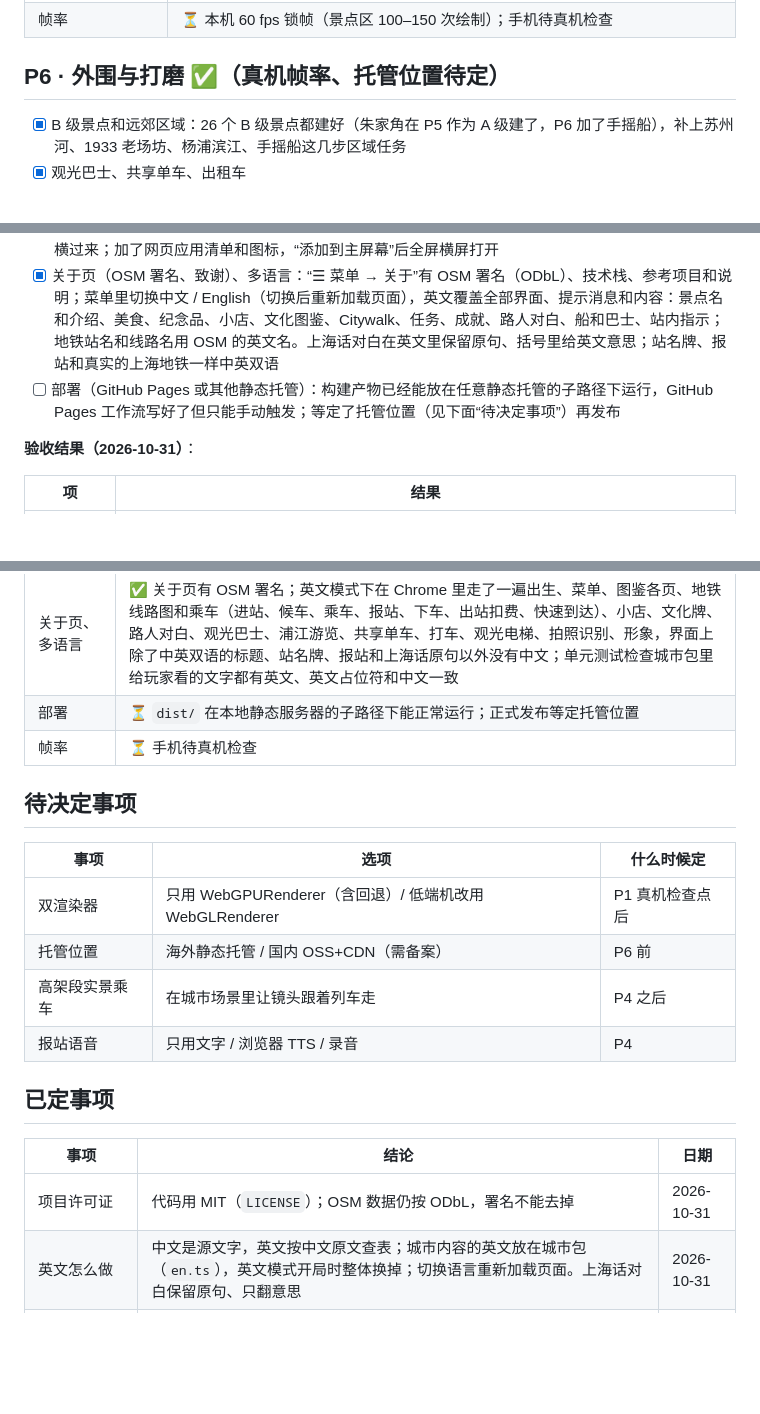
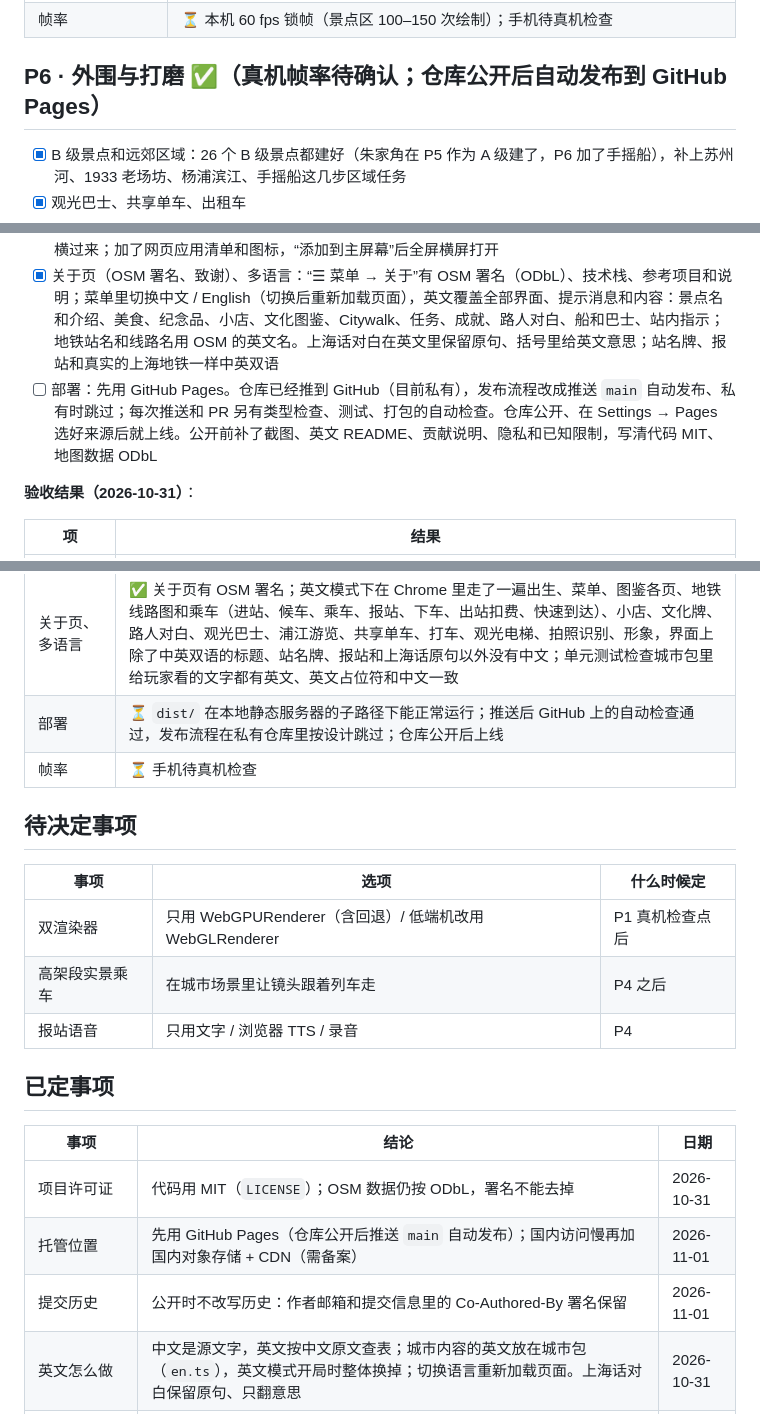
Before and after one commit to renyijiu/block-shanghai, a Markdown page: docs/06-roadmap.md, 3 parts joined by grey strips. Rendered like a GitHub page; blank space fills up the shorter version.

```diff
--- a/docs/06-roadmap.md
+++ b/docs/06-roadmap.md
@@ -137,14 +137,14 @@
 | 存档 | ✅ 存档 v5：生活进度（美食、背包、文化图鉴、咖啡地图、Citywalk、任务、计数器）刷新后都在；v4 存档自动迁移 |
 | 帧率 | ⏳ 本机 60 fps 锁帧（景点区 100–150 次绘制）；手机待真机检查 |
 
-## P6 · 外围与打磨 ✅（真机帧率、托管位置待定）
+## P6 · 外围与打磨 ✅（真机帧率待确认；仓库公开后自动发布到 GitHub Pages）
 
 - [x] B 级景点和远郊区域：26 个 B 级景点都建好（朱家角在 P5 作为 A 级建了，P6 加了手摇船），补上苏州河、1933 老场坊、杨浦滨江、手摇船这几步区域任务
 - [x] 观光巴士、共享单车、出租车
 - [x] 角色自定义、皮肤上传（“☰ 菜单 → 形象”：肤色、发色、三种发型、上衣裤子颜色、两种帽子、眼镜；上传 64×64 / 64×32 的方块皮肤，带一张示例皮肤；存档 v6）
 - [x] 三档画质、移动端性能、横屏全屏：三档画质 P1 已做；帧率连续 6 秒低于 28 自动降一档（手动选过就不再自动调），手机上每帧建块预算从 6 ms 降到 4 ms；菜单里一键全屏并锁横屏，竖着拿手机时提示横过来；加了网页应用清单和图标，“添加到主屏幕”后全屏横屏打开
 - [x] 关于页（OSM 署名、致谢）、多语言：“☰ 菜单 → 关于”有 OSM 署名（ODbL）、技术栈、参考项目和说明；菜单里切换中文 / English（切换后重新加载页面），英文覆盖全部界面、提示消息和内容：景点名和介绍、美食、纪念品、小店、文化图鉴、Citywalk、任务、成就、路人对白、船和巴士、站内指示；地铁站名和线路名用 OSM 的英文名。上海话对白在英文里保留原句、括号里给英文意思；站名牌、报站和真实的上海地铁一样中英双语
-- [ ] 部署（GitHub Pages 或其他静态托管）：构建产物已经能放在任意静态托管的子路径下运行，GitHub Pages 工作流写好了但只能手动触发；等定了托管位置（见下面“待决定事项”）再发布
+- [ ] 部署：先用 GitHub Pages。仓库已经推到 GitHub（目前私有），发布流程改成推送 `main` 自动发布、私有时跳过；每次推送和 PR 另有类型检查、测试、打包的自动检查。仓库公开、在 Settings → Pages 选好来源后就上线。公开前补了截图、英文 README、贡献说明、隐私和已知限制，写清代码 MIT、地图数据 ODbL
 
 **验收结果（2026-10-31）**：
 
@@ -155,7 +155,7 @@
 | 角色自定义、皮肤上传 | ✅ 换长发、鸭舌帽、眼镜、红上衣；上传示例皮肤后正面能看到脸和盘扣；刷新页面后外观还在（存档 v6） |
 | 画质、移动端、全屏 | ✅ 中档画质下外滩夜景、陆家嘴、人民广场、北外滩 119–153 次绘制，本机不锁帧 1000 fps 以上；帧率连续偏低会自动降画质；触屏竖屏时提示横过来，菜单一键全屏 |
 | 关于页、多语言 | ✅ 关于页有 OSM 署名；英文模式下在 Chrome 里走了一遍出生、菜单、图鉴各页、地铁线路图和乘车（进站、候车、乘车、报站、下车、出站扣费、快速到达）、小店、文化牌、路人对白、观光巴士、浦江游览、共享单车、打车、观光电梯、拍照识别、形象，界面上除了中英双语的标题、站名牌、报站和上海话原句以外没有中文；单元测试检查城市包里给玩家看的文字都有英文、英文占位符和中文一致 |
-| 部署 | ⏳ `dist/` 在本地静态服务器的子路径下能正常运行；正式发布等定托管位置 |
+| 部署 | ⏳ `dist/` 在本地静态服务器的子路径下能正常运行；推送后 GitHub 上的自动检查通过，发布流程在私有仓库里按设计跳过；仓库公开后上线 |
 | 帧率 | ⏳ 手机待真机检查 |
 
 
@@ -164,7 +164,6 @@
 | 事项 | 选项 | 什么时候定 |
 | --- | --- | --- |
 | 双渲染器 | 只用 WebGPURenderer（含回退）/ 低端机改用 WebGLRenderer | P1 真机检查点后 |
-| 托管位置 | 海外静态托管 / 国内 OSS+CDN（需备案） | P6 前 |
 | 高架段实景乘车 | 在城市场景里让镜头跟着列车走 | P4 之后 |
 | 报站语音 | 只用文字 / 浏览器 TTS / 录音 | P4 |
 
@@ -173,6 +172,8 @@
 | 事项 | 结论 | 日期 |
 | --- | --- | --- |
 | 项目许可证 | 代码用 MIT（`LICENSE`）；OSM 数据仍按 ODbL，署名不能去掉 | 2026-10-31 |
+| 托管位置 | 先用 GitHub Pages（仓库公开后推送 `main` 自动发布）；国内访问慢再加国内对象存储 + CDN（需备案） | 2026-11-01 |
+| 提交历史 | 公开时不改写历史：作者邮箱和提交信息里的 Co-Authored-By 署名保留 | 2026-11-01 |
 | 英文怎么做 | 中文是源文字，英文按中文原文查表；城市内容的英文放在城市包（`en.ts`），英文模式开局时整体换掉；切换语言重新加载页面。上海话对白保留原句、只翻意思 | 2026-10-31 |
 | 技术栈调整 | 按 [07](./07-tech-selection.md#10-迁移记录) 迁移到 WebGPURenderer + TypeScript 6.0 + Vitest | 2026-10-30 |
 | 压缩参数 | 保持 `coreRadiusKm` 12 / `outerCompress` 0.35。烘焙出全图后，黄浦江、陆家嘴半岛、长江口、崇明岛的形状都自然，12 km 圈上的道路在全图截图里看不出明显折角 | 2026-10-30 |
```
Also changed, not shown: CONTRIBUTING.md (added, +44 -0 lines), README.en.md (added, +82 -0 lines), README.md (+32 -4 lines), docs/07-tech-selection.md (+2 -3 lines), docs/images/bund-night.jpg (added), docs/images/lujiazui.jpg (added), docs/images/metro-map.jpg (added), docs/images/metro.jpg (added), 5 other files.
